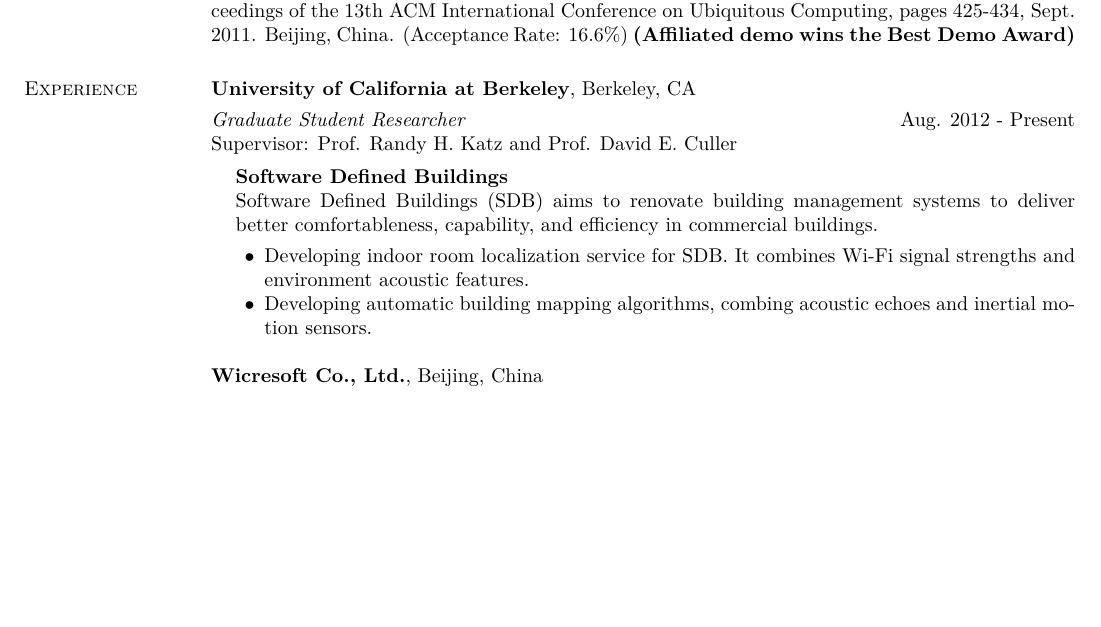
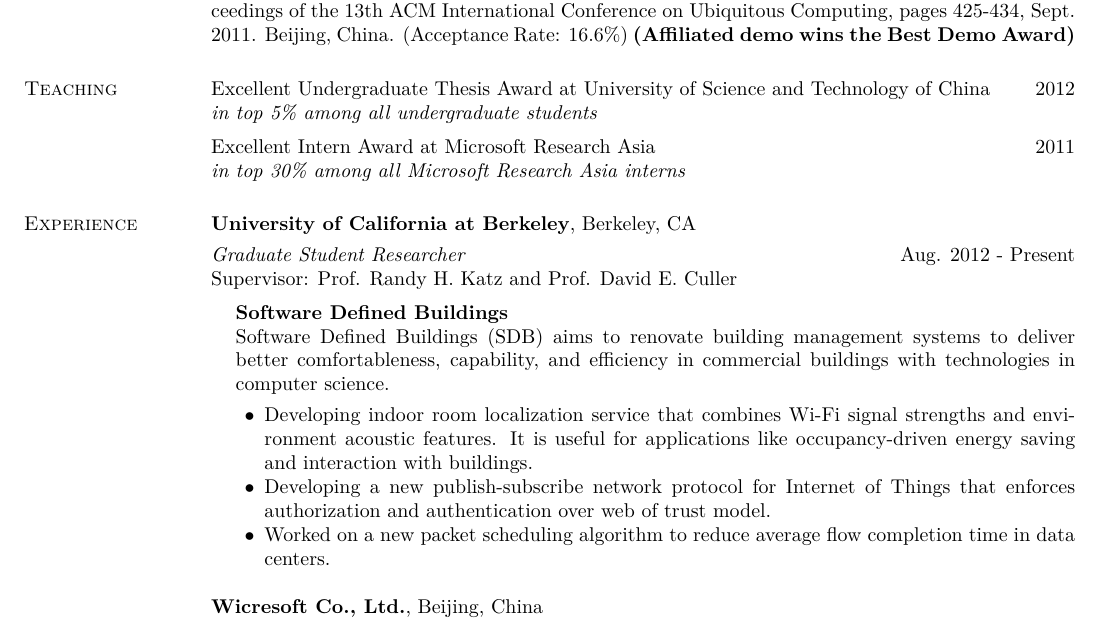
Before and after one commit to kaifeichen/kaifeichen.github.io, a LaTeX CV (CV/CV_KaifeiChen.tex): part of page 2 of 3, cut so that both start at the same text, the shorter picture padded with empty space. Compiled offline with XeLaTeX.

Commit message:
update CV

```diff
--- a/CV/CV_KaifeiChen.tex
+++ b/CV/CV_KaifeiChen.tex
@@ -136,6 +136,16 @@
       Zheng Sun, Aveek Purohit, \underline{Kaifei Chen}, Shijia Pan, Trevor Perring, and Pei Zhang. ``{\it PANDAA: Physical Arrangement Detection of Networked Devices through Ambient-Sound Awareness}". In Proceedings of the 13th ACM International Conference on Ubiquitous Computing, pages 425-434, Sept. 2011. Beijing, China. (Acceptance Rate: 16.6\%) {\bf (Affiliated demo wins the Best Demo Award)}
 
 
+    \section{\sc Teaching}
+
+      Excellent Undergraduate Thesis Award at University of Science and Technology of China \hfill 2012\\
+      {\it in top 5\% among all undergraduate students}
+
+      \vspace*{-2.5mm}
+      Excellent Intern Award at Microsoft Research Asia \hfill 2011\\
+      {\it in top 30\% among all Microsoft Research Asia interns}
+
+
     \section{\sc Experience}
 
       {\bf University of California at Berkeley}, Berkeley, CA
@@ -147,12 +157,13 @@
       \vspace*{-.1in}
       \begin{list1}
         \item[] {\bf Software Defined Buildings}\\
-        Software Defined Buildings (SDB) aims to renovate building management systems to deliver better comfortableness, capability, and efficiency in commercial buildings.
+        Software Defined Buildings (SDB) aims to renovate building management systems to deliver better comfortableness, capability, and efficiency in commercial buildings with technologies in computer science.
         \vspace*{.05in}
         \begin{list2}
-          \item Developing indoor room localization service for SDB. It combines Wi-Fi signal strengths and environment acoustic features.
+          \item Developing indoor room localization service that combines Wi-Fi signal strengths and environment acoustic features. It is useful for applications like occupancy-driven energy saving and interaction with buildings.
           % Buildings are physically partitioned to rooms. And the applications and functionality of buildings that require location, such as lighting and HVAC systems, are highly related to rooms. Both of the environment and requirements
-          \item Developing automatic building mapping algorithms, combing acoustic echoes and inertial motion sensors.
+          \item Developing a new publish-subscribe network protocol for Internet of Things that enforces authorization and authentication over web of trust model.
+          \item Worked on a new packet scheduling algorithm to reduce average flow completion time in data centers.
         \end{list2}
       \end{list1}
 
```
